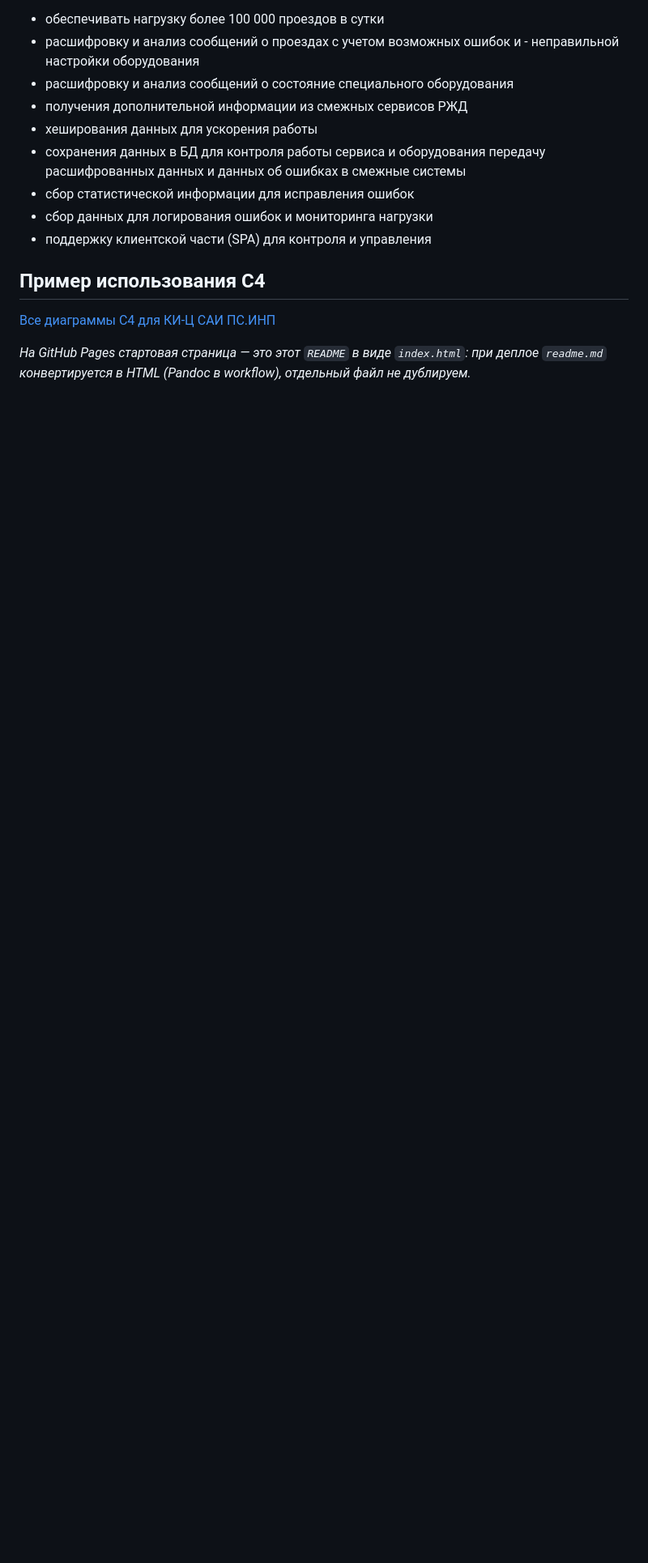
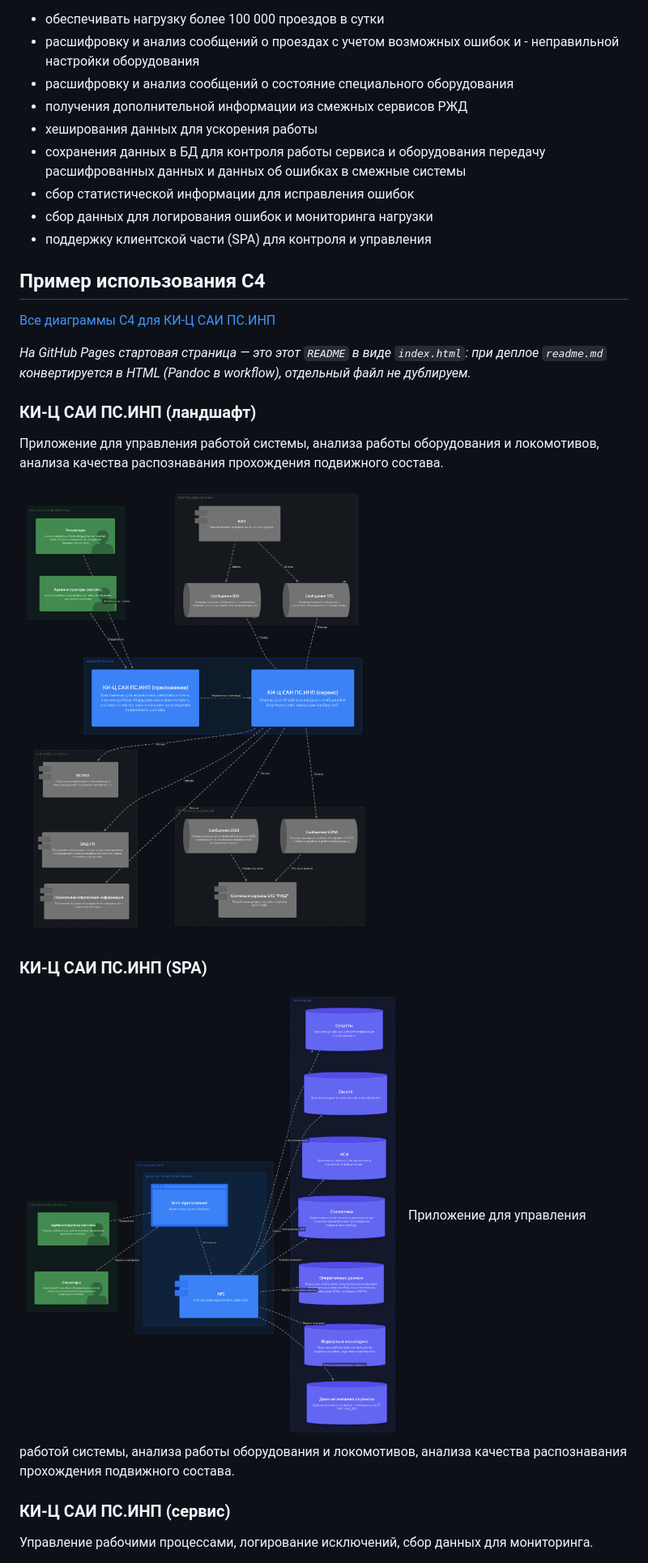
Before and after one commit to PANKOVAN/C4, a Markdown page: readme.md, the part around one of its changes. Shown at 81% size. GitHub-like rendering; pictures changed too: images/index.png (added), images/spa_view.png (added); blank space fills up the shorter version.

```diff
--- a/readme.md
+++ b/readme.md
@@ -20,3 +20,18 @@
 [Все диаграммы C4 для КИ-Ц САИ ПС.ИНП](https://pankovan.github.io/C4/viewer/)
 
 *На GitHub Pages стартовая страница — это этот `README` в виде `index.html`: при деплое `readme.md` конвертируется в HTML (Pandoc в workflow), отдельный файл не дублируем.*
+
+
+### КИ-Ц САИ ПС.ИНП (ландшафт)
+Приложение для управления работой системы, анализа работы оборудования и локомотивов, анализа качества распознавания прохождения подвижного состава.
+
+![КИ-Ц САИ ПС.ИНП (ландшафт)](images/index.png)
+
+### КИ-Ц САИ ПС.ИНП (SPA)
+
+![КИ-Ц САИ ПС.ИНП (SPA)](images/spa_view.png)
+Приложение для управления работой системы, анализа работы оборудования и локомотивов, анализа качества распознавания прохождения подвижного состава.
+
+### КИ-Ц САИ ПС.ИНП (сервис)
+Управление рабочими процессами, логирование исключений, сбор данных для мониторинга.
+
```
Also changed, not shown: other parts of readme.md (+1 -0 lines), 2 other files.
